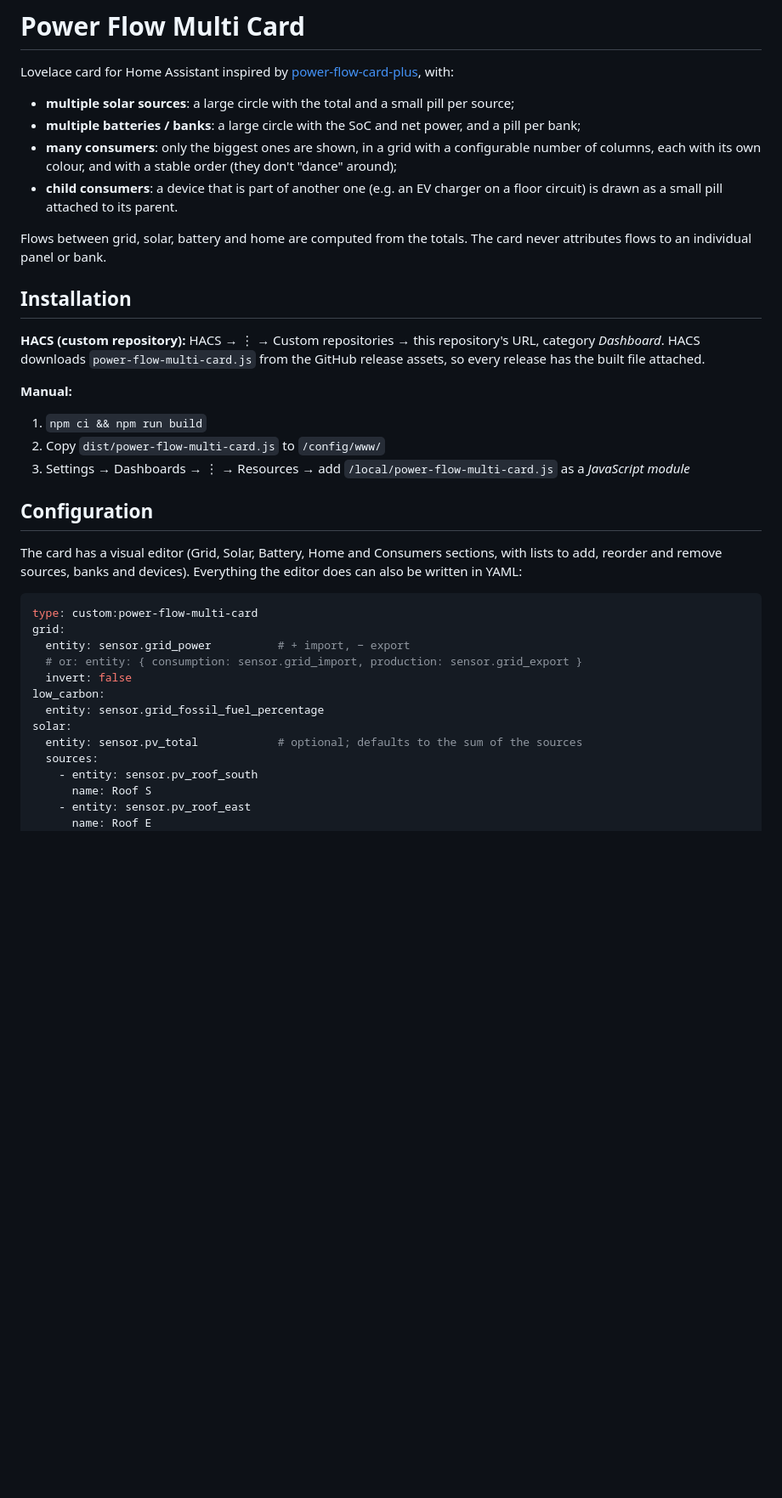
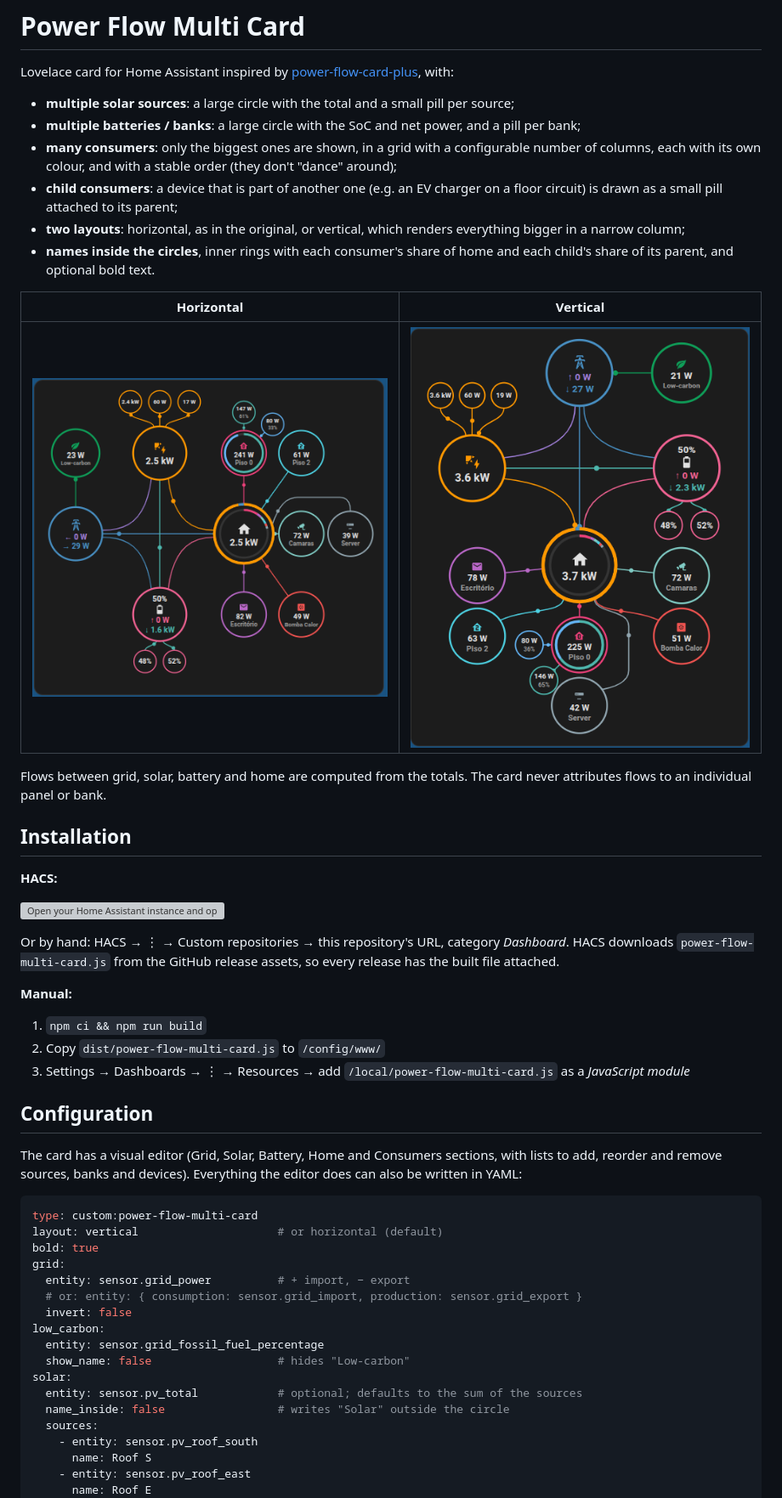
Before and after one commit to fapgomes/ha-power-flow-multi-card, a Markdown page: README.md, the part around one of its changes. Shown at 85% size. Drawn GitHub-style; pictures changed too: images/horizontal.png (added), images/vertical.png (added); blank space fills up the shorter version; grey boxes are pictures that could not be loaded.

Commit message:
README: screenshots, HACS button and the new options
Adds horizontal and vertical screenshots, a "open in HACS" button, and the
new options in the YAML example and text.

Co-Authored-By: Claude Opus 5.5 <noreply@anthropic.com>
Claude-Session: https://claude.ai/code/session_01X1M5v5kP763xPMF7SYEE7Y

````diff
--- a/README.md
+++ b/README.md
@@ -8,16 +8,28 @@ Lovelace card for Home Assistant inspired by
 - **many consumers**: only the biggest ones are shown, in a grid with a configurable number of
   columns, each with its own colour, and with a stable order (they don't "dance" around);
 - **child consumers**: a device that is part of another one (e.g. an EV charger on a floor
-  circuit) is drawn as a small pill attached to its parent.
+  circuit) is drawn as a small pill attached to its parent;
+- **two layouts**: horizontal, as in the original, or vertical, which renders everything bigger in a
+  narrow column;
+- **names inside the circles**, inner rings with each consumer's share of home and each child's
+  share of its parent, and optional bold text.
+
+| Horizontal | Vertical |
+|---|---|
+| ![Horizontal layout](images/horizontal.png) | ![Vertical layout](images/vertical.png) |
 
 Flows between grid, solar, battery and home are computed from the totals. The card never
 attributes flows to an individual panel or bank.
 
 ## Installation
 
-**HACS (custom repository):** HACS → ⋮ → Custom repositories → this repository's URL, category
-*Dashboard*. HACS downloads `power-flow-multi-card.js` from the GitHub release assets, so every
-release has the built file attached.
+**HACS:**
+
+[![Open your Home Assistant instance and open this repository in HACS.](https://my.home-assistant.io/badges/hacs_repository.svg)](https://my.home-assistant.io/redirect/hacs_repository/?owner=fapgomes&repository=ha-power-flow-multi-card&category=plugin)
+
+Or by hand: HACS → ⋮ → Custom repositories → this repository's URL, category *Dashboard*. HACS
+downloads `power-flow-multi-card.js` from the GitHub release assets, so every release has the
+built file attached.
 
 **Manual:**
 
@@ -34,14 +46,18 @@ written in YAML:
 
 ```yaml
 type: custom:power-flow-multi-card
+layout: vertical                     # or horizontal (default)
+bold: true
 grid:
   entity: sensor.grid_power          # + import, − export
   # or: entity: { consumption: sensor.grid_import, production: sensor.grid_export }
   invert: false
 low_carbon:
   entity: sensor.grid_fossil_fuel_percentage
+  show_name: false                   # hides "Low-carbon"
 solar:
   entity: sensor.pv_total            # optional; defaults to the sum of the sources
+  name_inside: false                 # writes "Solar" outside the circle
   sources:
     - entity: sensor.pv_roof_south
       name: Roof S
````
Also changed, not shown: other parts of README.md (+5 -2 lines).
